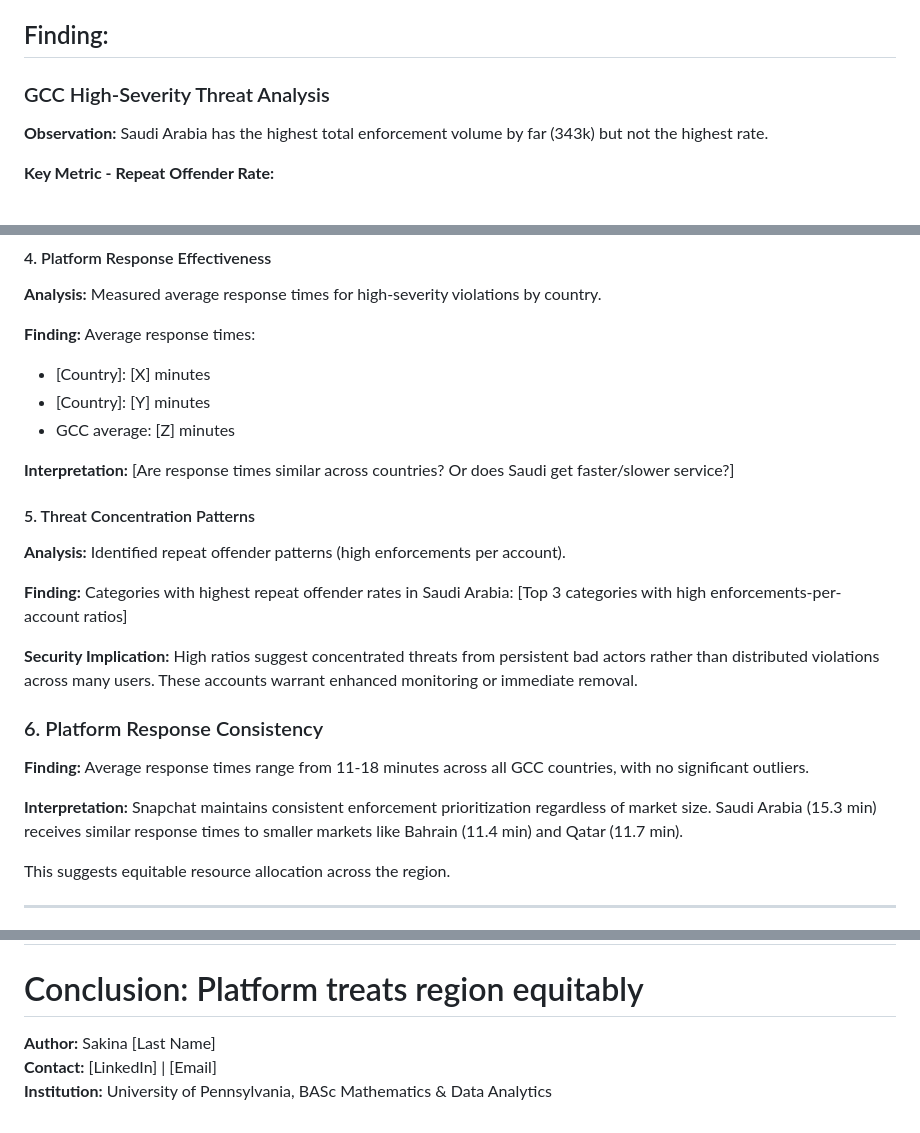
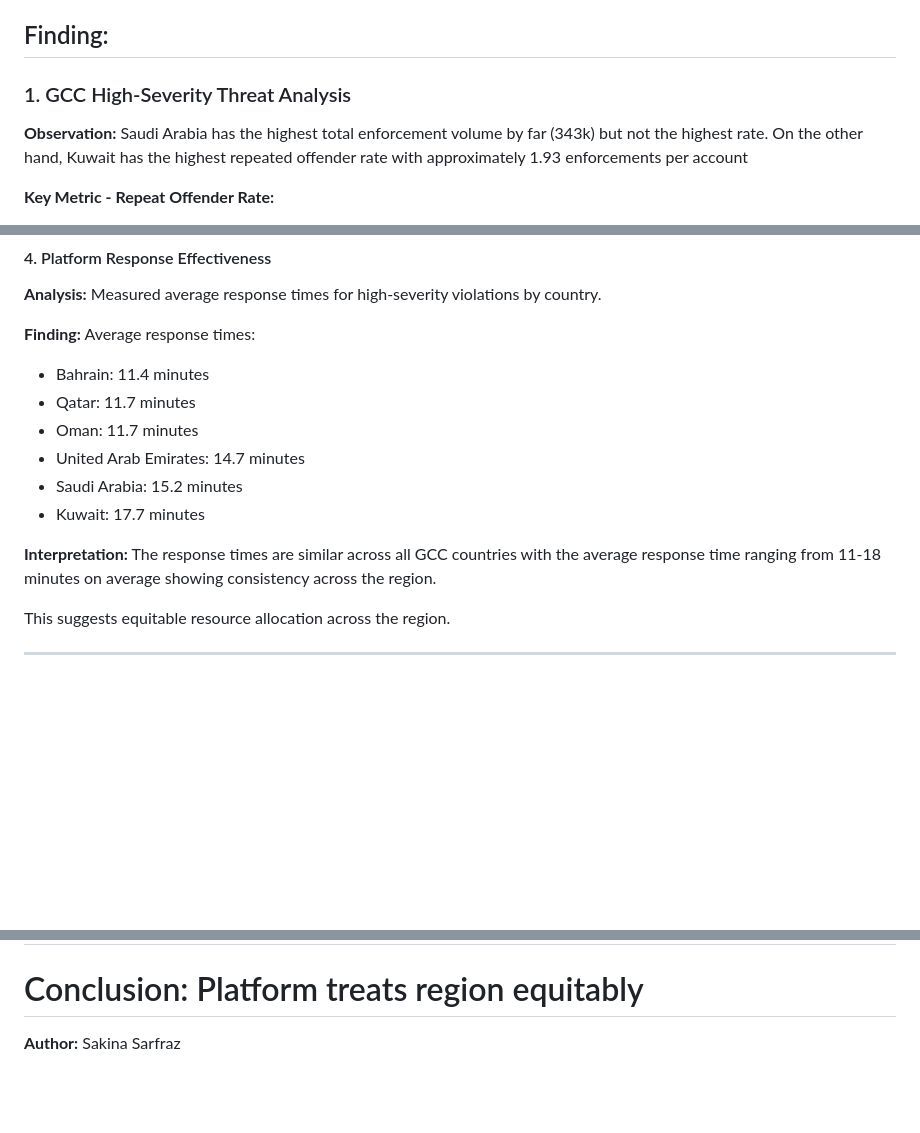
Before and after one commit to sakinsarfraz/Projects, a Markdown page: platform-safety-threat-intelligence.md, 3 parts joined by grey strips. Drawn GitHub-style; blank space fills up the shorter version.

```diff
--- a/platform-safety-threat-intelligence.md
+++ b/platform-safety-threat-intelligence.md
@@ -363,10 +363,10 @@ Threat Intelligence analyst, and SOC analyst roles requiring:
 
 ## Finding:
 
-### GCC High-Severity Threat Analysis
+### 1. GCC High-Severity Threat Analysis
 
 **Observation:**
-Saudi Arabia has the highest total enforcement volume by far (343k) but not the highest rate.
+Saudi Arabia has the highest total enforcement volume by far (343k) but not the highest rate. On the other hand, Kuwait has the highest repeated offender rate with approximately 1.93 enforcements per account
 
 **Key Metric - Repeat Offender Rate:**
 - Saudi Arabia: 1.67 enforcements per account
@@ -435,36 +435,15 @@ Similar patterns suggest regional norms; differences suggest market-specific fac
 
 **Finding:**
 Average response times:
-- [Country]: [X] minutes
-- [Country]: [Y] minutes
-- GCC average: [Z] minutes
+- Bahrain: 11.4 minutes
+- Qatar: 11.7 minutes
+- Oman: 11.7 minutes
+- United Arab Emirates: 14.7 minutes
+- Saudi Arabia: 15.2 minutes
+- Kuwait: 17.7 minutes
 
 **Interpretation:**
-[Are response times similar across countries? Or does Saudi get faster/slower service?]
-
-#### 5. Threat Concentration Patterns
-**Analysis:** Identified repeat offender patterns (high enforcements per account).
-
-**Finding:**
-Categories with highest repeat offender rates in Saudi Arabia:
-[Top 3 categories with high enforcements-per-account ratios]
-
-**Security Implication:**
-High ratios suggest concentrated threats from persistent bad actors rather than
-distributed violations across many users. These accounts warrant enhanced monitoring
-or immediate removal.
-
-
-### 6. Platform Response Consistency
-
-**Finding:**
-Average response times range from 11-18 minutes across all GCC countries,
-with no significant outliers.
-
-**Interpretation:**
-Snapchat maintains consistent enforcement prioritization regardless of market
-size. Saudi Arabia (15.3 min) receives similar response times to smaller
-markets like Bahrain (11.4 min) and Qatar (11.7 min).
+The response times are similar across all GCC countries with the average response time ranging from 11-18 minutes on average showing consistency across the region.
 
 This suggests equitable resource allocation across the region.
 
@@ -490,6 +469,4 @@ This suggests equitable resource allocation across the region.
 # Key Finding 5: Response times consistent across GCC (11-18 min)
 # Conclusion: Platform treats region equitably
 
-**Author:** Sakina [Last Name]
-**Contact:** [LinkedIn] | [Email]
-**Institution:** University of Pennsylvania, BASc Mathematics & Data Analytics
+**Author:** Sakina Sarfraz
```
